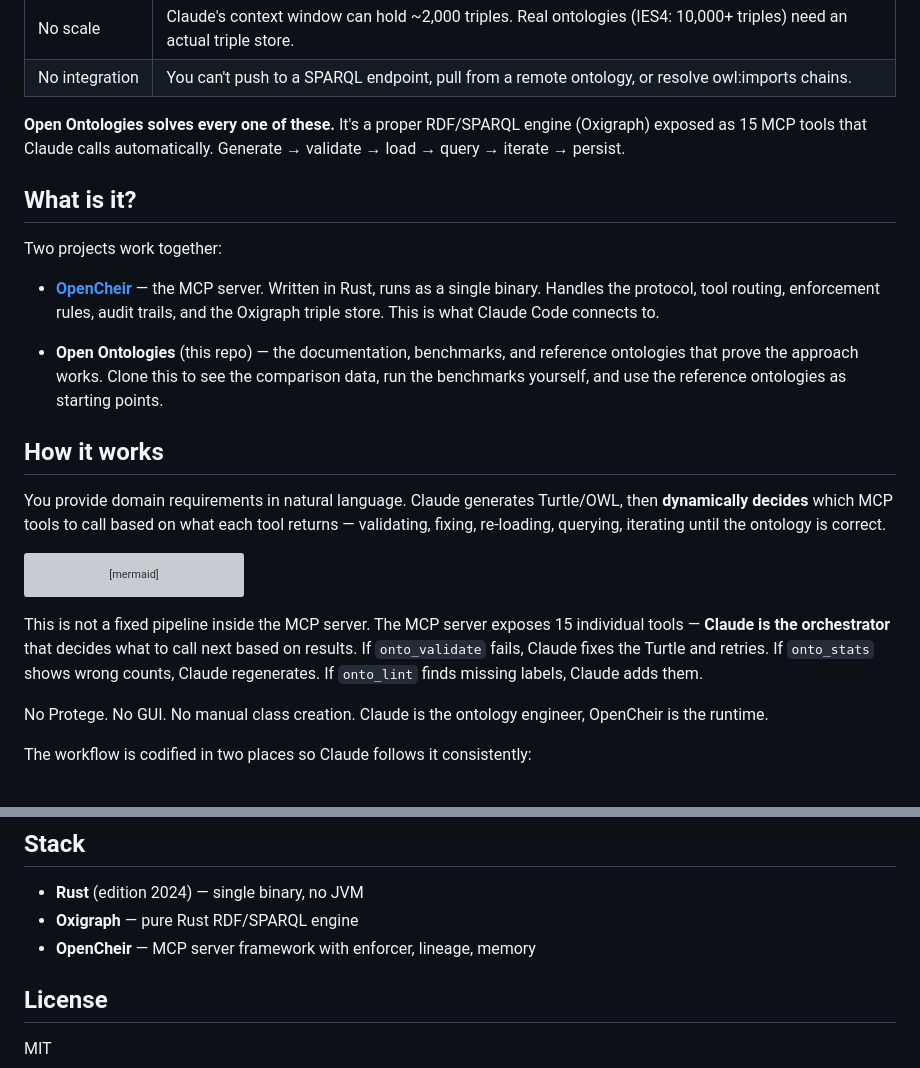
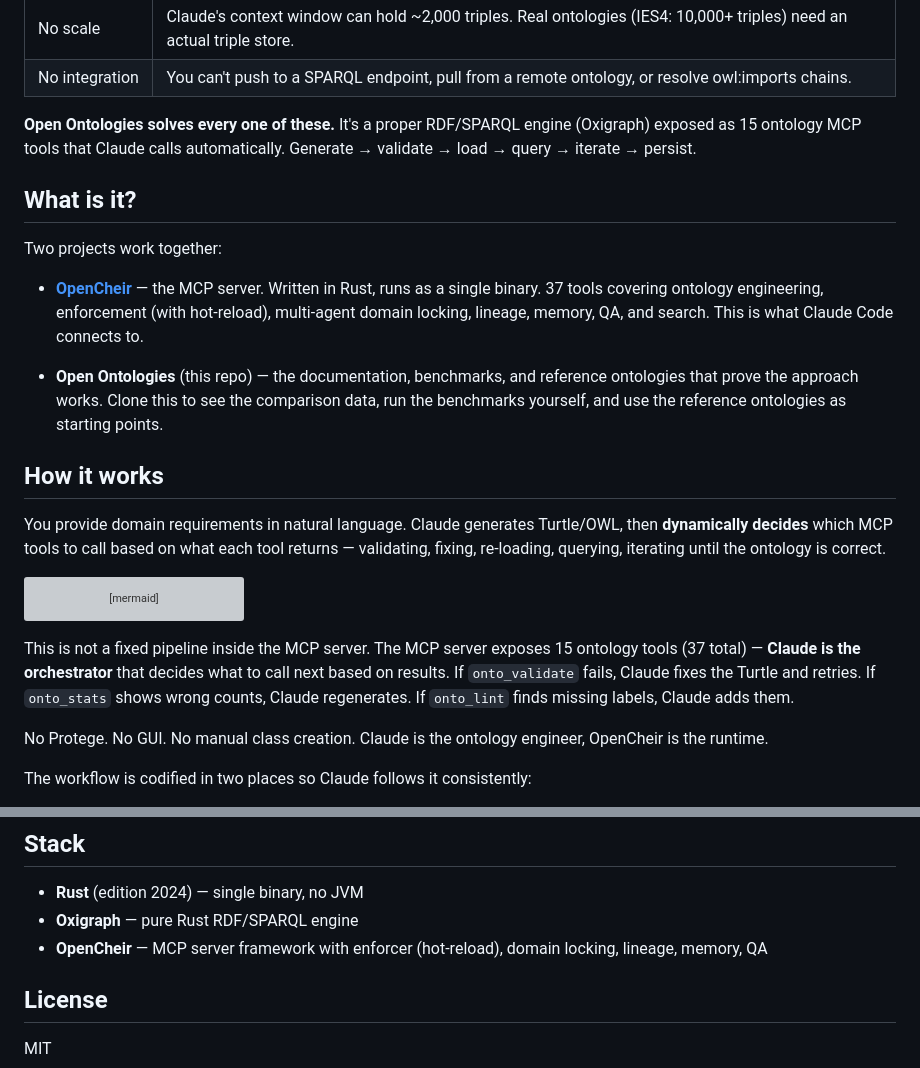
Before and after one commit to fabio-rovai/open-ontologies, a Markdown page: README.md, 2 parts joined by grey strips. Drawn GitHub-style; grey boxes are pictures that could not be loaded.

Commit message:
docs: update OpenCheir tool count and feature references
OpenCheir now has 37 tools (up from 15 ontology-only). Updated references
to reflect enforcer hot-reload, domain locking, and full tool suite.

Co-Authored-By: Claude Opus 4.6 <noreply@anthropic.com>

````diff
--- a/README.md
+++ b/README.md
@@ -17,13 +17,13 @@ You can ask Claude to generate an ontology in a single prompt — and it will. C
 | No scale | Claude's context window can hold ~2,000 triples. Real ontologies (IES4: 10,000+ triples) need an actual triple store. |
 | No integration | You can't push to a SPARQL endpoint, pull from a remote ontology, or resolve owl:imports chains. |
 
-**Open Ontologies solves every one of these.** It's a proper RDF/SPARQL engine (Oxigraph) exposed as 15 MCP tools that Claude calls automatically. Generate → validate → load → query → iterate → persist.
+**Open Ontologies solves every one of these.** It's a proper RDF/SPARQL engine (Oxigraph) exposed as 15 ontology MCP tools that Claude calls automatically. Generate → validate → load → query → iterate → persist.
 
 ## What is it?
 
 Two projects work together:
 
-- **[OpenCheir](https://github.com/fabio-rovai/opencheir)** — the MCP server. Written in Rust, runs as a single binary. Handles the protocol, tool routing, enforcement rules, audit trails, and the Oxigraph triple store. This is what Claude Code connects to.
+- **[OpenCheir](https://github.com/fabio-rovai/opencheir)** — the MCP server. Written in Rust, runs as a single binary. 37 tools covering ontology engineering, enforcement (with hot-reload), multi-agent domain locking, lineage, memory, QA, and search. This is what Claude Code connects to.
 
 - **Open Ontologies** (this repo) — the documentation, benchmarks, and reference ontologies that prove the approach works. Clone this to see the comparison data, run the benchmarks yourself, and use the reference ontologies as starting points.
 
@@ -59,7 +59,7 @@ flowchart TD
     Version --> Save
 ```
 
-This is not a fixed pipeline inside the MCP server. The MCP server exposes 15 individual tools — **Claude is the orchestrator** that decides what to call next based on results. If `onto_validate` fails, Claude fixes the Turtle and retries. If `onto_stats` shows wrong counts, Claude regenerates. If `onto_lint` finds missing labels, Claude adds them.
+This is not a fixed pipeline inside the MCP server. The MCP server exposes 15 ontology tools (37 total) — **Claude is the orchestrator** that decides what to call next based on results. If `onto_validate` fails, Claude fixes the Turtle and retries. If `onto_stats` shows wrong counts, Claude regenerates. If `onto_lint` finds missing labels, Claude adds them.
 
 No Protege. No GUI. No manual class creation. Claude is the ontology engineer, OpenCheir is the runtime.
 
@@ -280,7 +280,7 @@ python3 compare.py         # IES4: 86/86 compliance checks passed
 
 - **Rust** (edition 2024) — single binary, no JVM
 - **Oxigraph** — pure Rust RDF/SPARQL engine
-- **OpenCheir** — MCP server framework with enforcer, lineage, memory
+- **OpenCheir** — MCP server framework with enforcer (hot-reload), domain locking, lineage, memory, QA
 
 ## License
 
````
